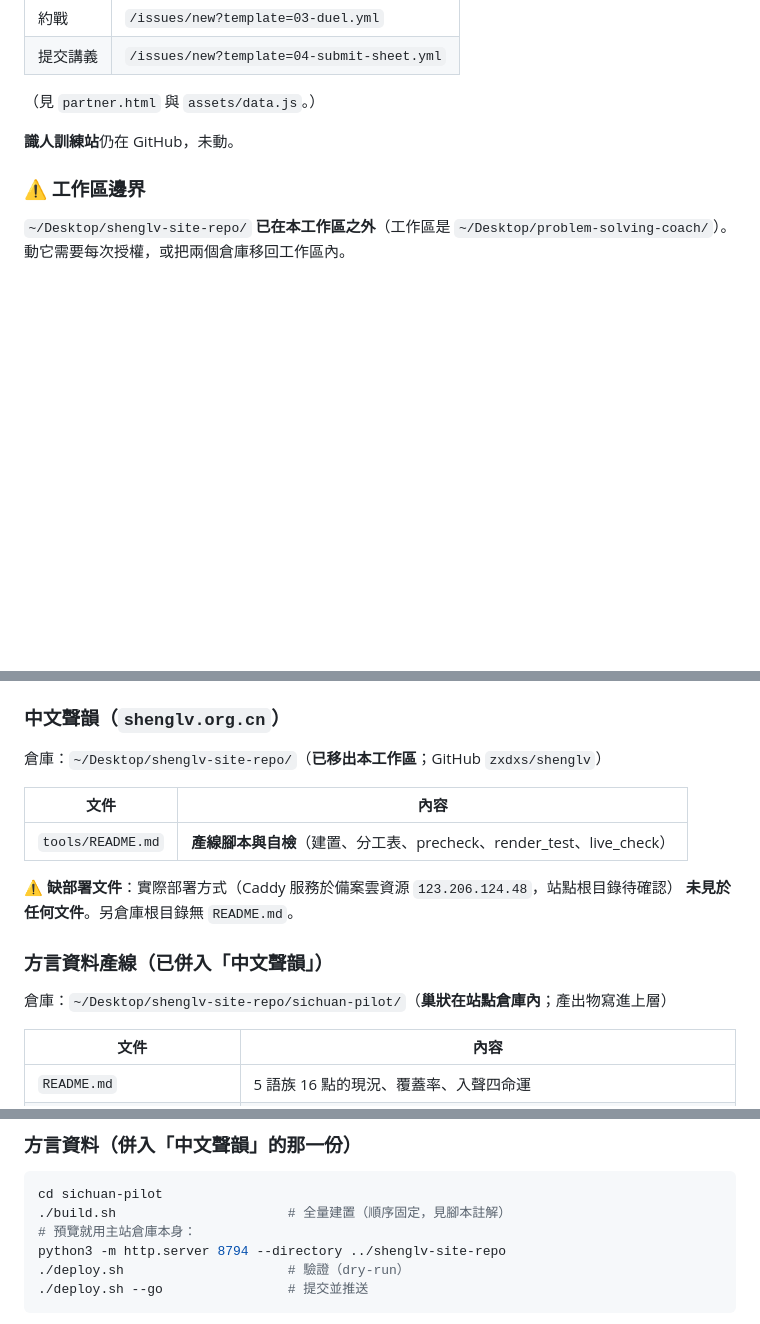
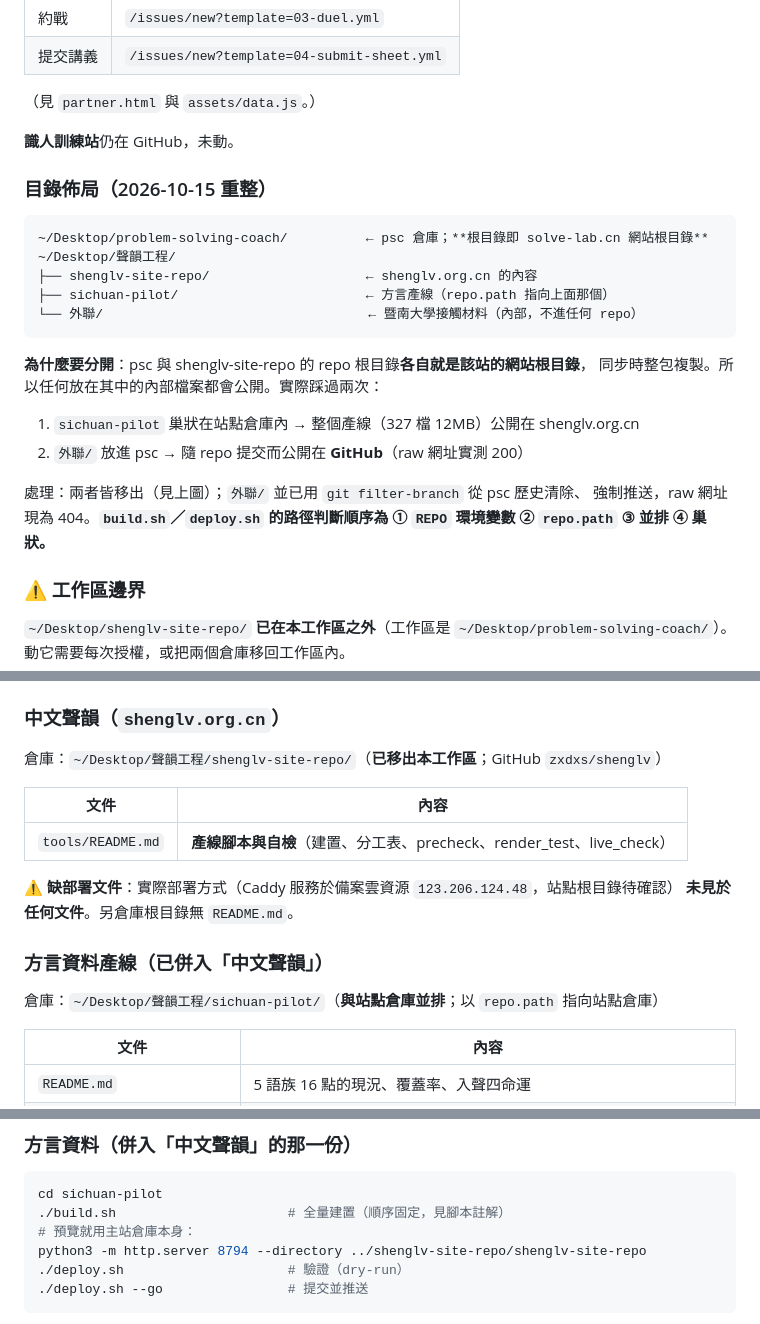
Before and after one commit to zxdxs/problem-solving-coach, a Markdown page: SITES.md, 3 parts joined by grey strips. Drawn GitHub-style; blank space fills up the shorter version.

Commit message:
docs(SITES): 記錄目錄重整與兩次內部檔案外洩
新增「目錄佈局」一節：psc 與 shenglv-site-repo 的 repo 根目錄各自就是該站的
網站根目錄，同步時整包複製——故任何放在其中的內部檔案都會公開。

實際踩過兩次：
  1. sichuan-pilot 巢狀在站點倉庫內 → 產線 327 檔 12MB 公開在 shenglv.org.cn
  2. 外聯/ 放進 psc → 隨提交公開在 GitHub（raw 實測 200）

處理：兩者移出至 ~/Desktop/聲韻工程/；外聯/ 並以 git filter-branch 從 psc
歷史清除後強制推送（raw 現為 404）。同時更正兩個倉庫的位置敘述。' && git log --oneline -1
echo
echo "══ 把 purge 前的備份移到安全處（不可留在 repo 內）"
mv /tmp/psc-before-purge.bundle /Users/adonis/Desktop/聲韻工程/psc-before-purge.bundle
ls -lh /Users/adonis/Desktop/聲韻工程/psc-before-purge.bundle | awk '{print "  "$5"  "$9}'

````diff
--- a/SITES.md
+++ b/SITES.md
@@ -49,6 +49,26 @@ solve-lab.cn 有四個入口連到 GitHub Issues，刪庫即失效：
 
 **識人訓練站**仍在 GitHub，未動。
 
+### 目錄佈局（2026-10-15 重整）
+
+```
+~/Desktop/problem-solving-coach/          ← psc 倉庫；**根目錄即 solve-lab.cn 網站根目錄**
+~/Desktop/聲韻工程/
+├── shenglv-site-repo/                    ← shenglv.org.cn 的內容
+├── sichuan-pilot/                        ← 方言產線（repo.path 指向上面那個）
+└── 外聯/                                  ← 暨南大學接觸材料（內部，不進任何 repo）
+```
+
+**為什麼要分開**：psc 與 shenglv-site-repo 的 repo 根目錄**各自就是該站的網站根目錄**，
+同步時整包複製。所以任何放在其中的內部檔案都會公開。實際踩過兩次：
+
+1. `sichuan-pilot` 巢狀在站點倉庫內 → 整個產線（327 檔 12MB）公開在 shenglv.org.cn
+2. `外聯/` 放進 psc → 隨 repo 提交而公開在 **GitHub**（raw 網址實測 200）
+
+處理：兩者皆移出（見上圖）；`外聯/` 並已用 `git filter-branch` 從 psc 歷史清除、
+強制推送，raw 網址現為 404。**`build.sh`／`deploy.sh` 的路徑判斷順序為
+① `REPO` 環境變數 ② `repo.path` ③ 並排 ④ 巢狀。**
+
 ### ⚠ 工作區邊界
 
 `~/Desktop/shenglv-site-repo/` **已在本工作區之外**（工作區是
@@ -72,7 +92,7 @@ solve-lab.cn 有四個入口連到 GitHub Issues，刪庫即失效：
 `README.md` 已於 `0f9cc48` 更正為此；唯 `DEPLOY.md`／`TENCENT-CLOUD.md` 兩份未同步更新。
 
 ### 中文聲韻（`shenglv.org.cn`）
-倉庫：`~/Desktop/shenglv-site-repo/`（**已移出本工作區**；GitHub `zxdxs/shenglv`）
+倉庫：`~/Desktop/聲韻工程/shenglv-site-repo/`（**已移出本工作區**；GitHub `zxdxs/shenglv`）
 
 | 文件 | 內容 |
 |---|---|
@@ -82,7 +102,7 @@ solve-lab.cn 有四個入口連到 GitHub Issues，刪庫即失效：
 **未見於任何文件**。另倉庫根目錄無 `README.md`。
 
 ### 方言資料產線（已併入「中文聲韻」）
-倉庫：`~/Desktop/shenglv-site-repo/sichuan-pilot/`（**巢狀在站點倉庫內**；產出物寫進上層）
+倉庫：`~/Desktop/聲韻工程/sichuan-pilot/`（**與站點倉庫並排**；以 `repo.path` 指向站點倉庫）
 
 | 文件 | 內容 |
 |---|---|
@@ -127,7 +147,7 @@ node tools/render_test.js                # 無瀏覽器渲染測試
 cd sichuan-pilot
 ./build.sh                      # 全量建置（順序固定，見腳本註解）
 # 預覽就用主站倉庫本身：
-python3 -m http.server 8794 --directory ../shenglv-site-repo
+python3 -m http.server 8794 --directory ../shenglv-site-repo/shenglv-site-repo
 ./deploy.sh                     # 驗證（dry-run）
 ./deploy.sh --go                # 提交並推送
 ```
````
